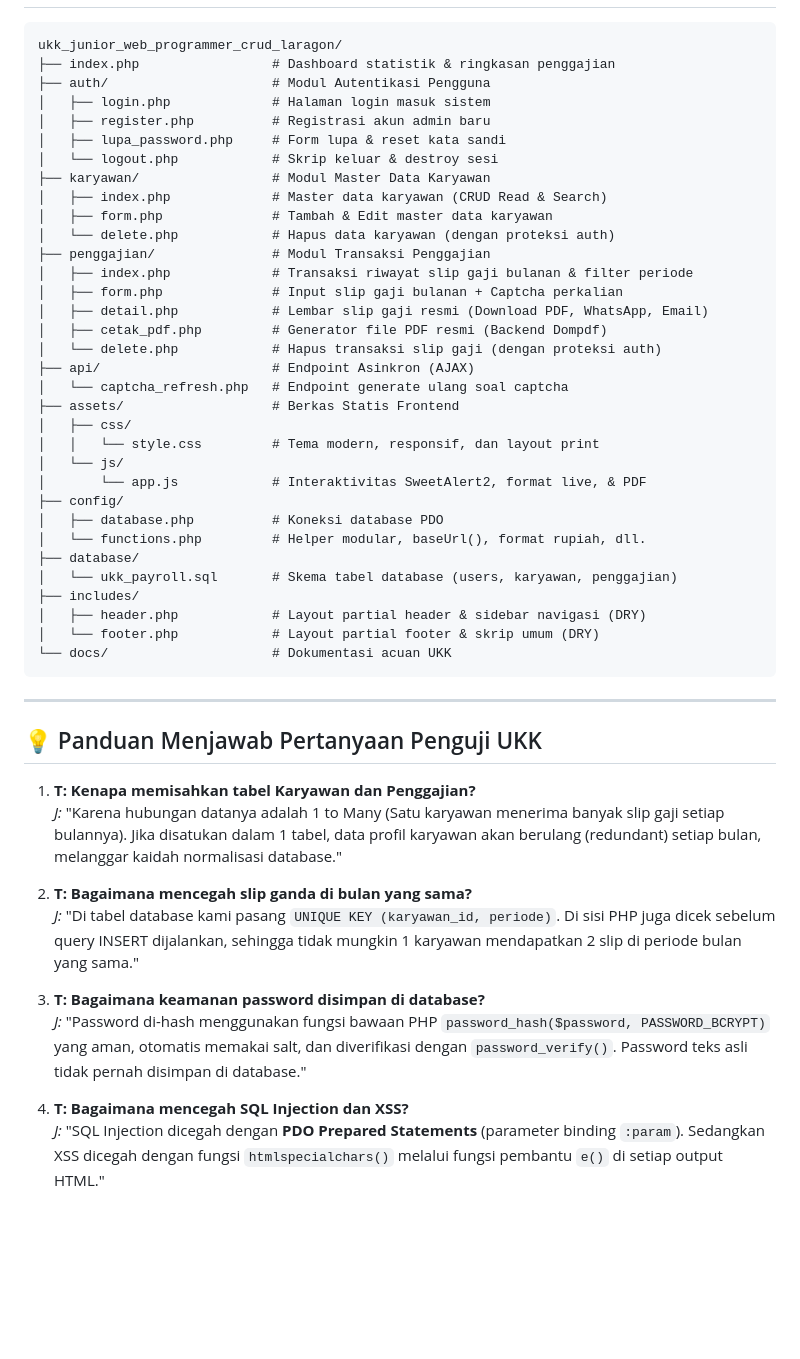
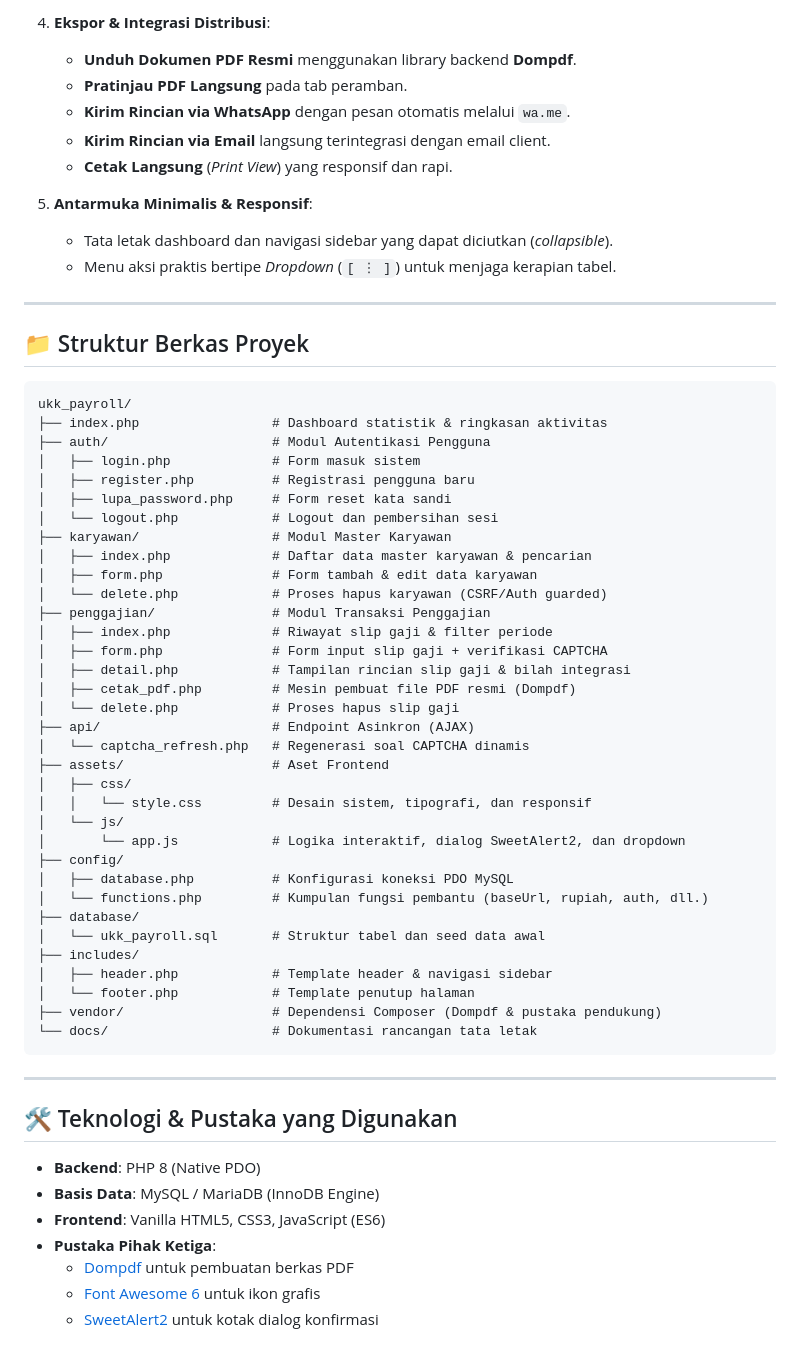
Before and after one commit to fadlanth/ukk_payroll, a Markdown page: README.md, the part around one of its changes. GitHub-like rendering; blank space fills up the shorter version.

Commit message:
docs: update README with installation guide and clean documentation

````diff
--- a/README.md
+++ b/README.md
@@ -49,52 +62,63 @@ Untuk kemudahan pengujian saat demo di depan penguji:
+4. **Ekspor & Integrasi Distribusi**:
+   - **Unduh Dokumen PDF Resmi** menggunakan library backend **Dompdf**.
+   - **Pratinjau PDF Langsung** pada tab peramban.
+   - **Kirim Rincian via WhatsApp** dengan pesan otomatis melalui `wa.me`.
+   - **Kirim Rincian via Email** langsung terintegrasi dengan email client.
+   - **Cetak Langsung** (*Print View*) yang responsif dan rapi.
+
+5. **Antarmuka Minimalis & Responsif**:
+   - Tata letak dashboard dan navigasi sidebar yang dapat diciutkan (*collapsible*).
+   - Menu aksi praktis bertipe *Dropdown* (`[ ⋮ ]`) untuk menjaga kerapian tabel.
+
+---
+
+## 📁 Struktur Berkas Proyek
 
 ```text
-ukk_junior_web_programmer_crud_laragon/
-├── index.php                 # Dashboard statistik & ringkasan penggajian
+ukk_payroll/
+├── index.php                 # Dashboard statistik & ringkasan aktivitas
 ├── auth/                     # Modul Autentikasi Pengguna
-│   ├── login.php             # Halaman login masuk sistem
-│   ├── register.php          # Registrasi akun admin baru
-│   ├── lupa_password.php     # Form lupa & reset kata sandi
-│   └── logout.php            # Skrip keluar & destroy sesi
-├── karyawan/                 # Modul Master Data Karyawan
-│   ├── index.php             # Master data karyawan (CRUD Read & Search)
-│   ├── form.php              # Tambah & Edit master data karyawan
-│   └── delete.php            # Hapus data karyawan (dengan proteksi auth)
+│   ├── login.php             # Form masuk sistem
+│   ├── register.php          # Registrasi pengguna baru
+│   ├── lupa_password.php     # Form reset kata sandi
+│   └── logout.php            # Logout dan pembersihan sesi
+├── karyawan/                 # Modul Master Karyawan
+│   ├── index.php             # Daftar data master karyawan & pencarian
+│   ├── form.php              # Form tambah & edit data karyawan
+│   └── delete.php            # Proses hapus karyawan (CSRF/Auth guarded)
 ├── penggajian/               # Modul Transaksi Penggajian
-│   ├── index.php             # Transaksi riwayat slip gaji bulanan & filter periode
-│   ├── form.php              # Input slip gaji bulanan + Captcha perkalian
-│   ├── detail.php            # Lembar slip gaji resmi (Download PDF, WhatsApp, Email)
-│   ├── cetak_pdf.php         # Generator file PDF resmi (Backend Dompdf)
-│   └── delete.php            # Hapus transaksi slip gaji (dengan proteksi auth)
+│   ├── index.php             # Riwayat slip gaji & filter periode
+│   ├── form.php              # Form input slip gaji + verifikasi CAPTCHA
+│   ├── detail.php            # Tampilan rincian slip gaji & bilah integrasi
+│   ├── cetak_pdf.php         # Mesin pembuat file PDF resmi (Dompdf)
+│   └── delete.php            # Proses hapus slip gaji
 ├── api/                      # Endpoint Asinkron (AJAX)
-│   └── captcha_refresh.php   # Endpoint generate ulang soal captcha
-├── assets/                   # Berkas Statis Frontend
+│   └── captcha_refresh.php   # Regenerasi soal CAPTCHA dinamis
+├── assets/                   # Aset Frontend
 │   ├── css/
-│   │   └── style.css         # Tema modern, responsif, dan layout print
+│   │   └── style.css         # Desain sistem, tipografi, dan responsif
 │   └── js/
-│       └── app.js            # Interaktivitas SweetAlert2, format live, & PDF
+│       └── app.js            # Logika interaktif, dialog SweetAlert2, dan dropdown
 ├── config/
-│   ├── database.php          # Koneksi database PDO
-│   └── functions.php         # Helper modular, baseUrl(), format rupiah, dll.
+│   ├── database.php          # Konfigurasi koneksi PDO MySQL
+│   └── functions.php         # Kumpulan fungsi pembantu (baseUrl, rupiah, auth, dll.)
 ├── database/
-│   └── ukk_payroll.sql       # Skema tabel database (users, karyawan, penggajian)
+│   └── ukk_payroll.sql       # Struktur tabel dan seed data awal
 ├── includes/
-│   ├── header.php            # Layout partial header & sidebar navigasi (DRY)
-│   └── footer.php            # Layout partial footer & skrip umum (DRY)
-└── docs/                     # Dokumentasi acuan UKK
+│   ├── header.php            # Template header & navigasi sidebar
+│   └── footer.php            # Template penutup halaman
+├── vendor/                   # Dependensi Composer (Dompdf & pustaka pendukung)
+└── docs/                     # Dokumentasi rancangan tata letak
 ```
 
 ---
 
-## 💡 Panduan Menjawab Pertanyaan Penguji UKK
+## 🛠️ Teknologi & Pustaka yang Digunakan
 
-1. **T: Kenapa memisahkan tabel Karyawan dan Penggajian?**
-   *J:* "Karena hubungan datanya adalah 1 to Many (Satu karyawan menerima banyak slip gaji setiap bulannya). Jika disatukan dalam 1 tabel, data profil karyawan akan berulang (redundant) setiap bulan, melanggar kaidah normalisasi database."
-
-2. **T: Bagaimana mencegah slip ganda di bulan yang sama?**
-   *J:* "Di tabel database kami pasang `UNIQUE KEY (karyawan_id, periode)`. Di sisi PHP juga dicek sebelum query INSERT dijalankan, sehingga tidak mungkin 1 karyawan mendapatkan 2 slip di periode bulan yang sama."
-
-3. **T: Bagaimana keamanan password disimpan di database?**
-   *J:* "Password di-hash menggunakan fungsi bawaan PHP `password_hash($password, PASSWORD_BCRYPT)` yang aman, otomatis memakai salt, dan diverifikasi dengan `password_verify()`. Password teks asli tidak pernah disimpan di database."
-
-4. **T: Bagaimana mencegah SQL Injection dan XSS?**
-   *J:* "SQL Injection dicegah dengan **PDO Prepared Statements** (parameter binding `:param`). Sedangkan XSS dicegah dengan fungsi `htmlspecialchars()` melalui fungsi pembantu `e()` di setiap output HTML."
+* **Backend**: PHP 8 (Native PDO)
+* **Basis Data**: MySQL / MariaDB (InnoDB Engine)
+* **Frontend**: Vanilla HTML5, CSS3, JavaScript (ES6)
+* **Pustaka Pihak Ketiga**:
+  * [Dompdf](https://github.com/dompdf/dompdf) untuk pembuatan berkas PDF
+  * [Font Awesome 6](https://fontawesome.com/) untuk ikon grafis
+  * [SweetAlert2](https://sweetalert2.github.io/) untuk kotak dialog konfirmasi
````
Also changed, not shown: other parts of README.md (+50 -37 lines).
